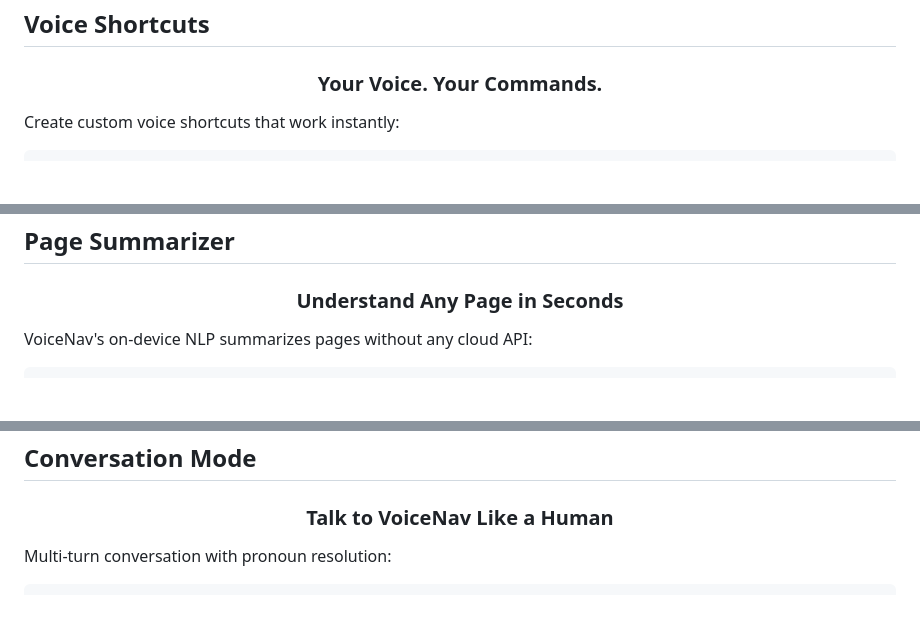
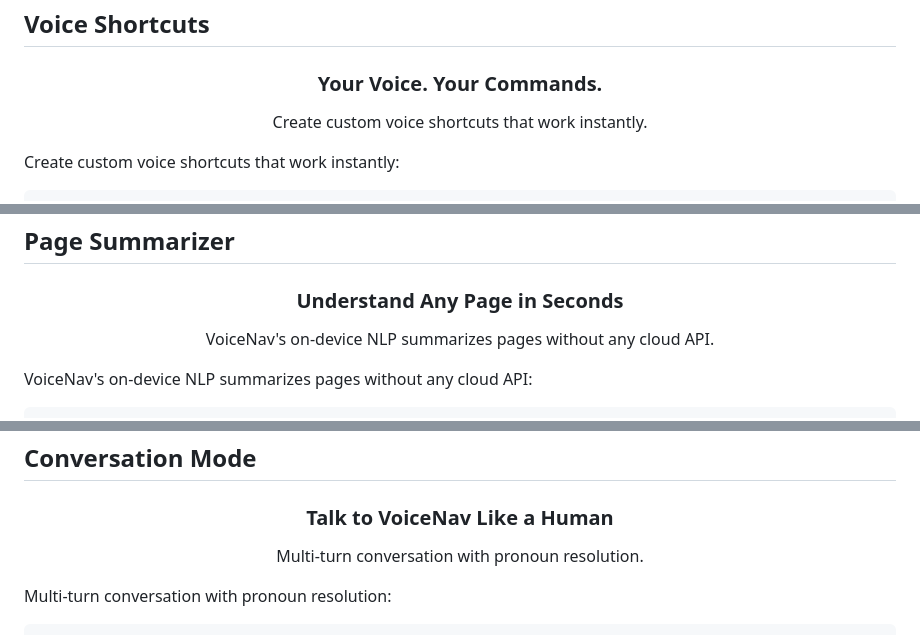
Before and after one commit to Housedealsgroup/voicenav-voice-browser, a Markdown page: README.md, 3 parts joined by grey strips. GitHub-like rendering; blank space fills up the shorter version.

```diff
--- a/README.md
+++ b/README.md
@@ -208,6 +257,8 @@ npm start
 <div align="center">
 
 ### **Your Voice. Your Commands.**
+
+Create custom voice shortcuts that work instantly.
 
 </div>
 
@@ -286,6 +341,8 @@ VoiceNav: "Product page. Sony headphones. $79.99,
 
 ### **Understand Any Page in Seconds**
 
+VoiceNav's on-device NLP summarizes pages without any cloud API.
+
 </div>
 
 VoiceNav's on-device NLP summarizes pages without any cloud API:
@@ -309,6 +366,8 @@ VoiceNav: "This is a product page for headphones.
 <div align="center">
 
 ### **Talk to VoiceNav Like a Human**
+
+Multi-turn conversation with pronoun resolution.
 
 </div>
 
```
Also changed, not shown: other parts of README.md (+99 -33 lines).
